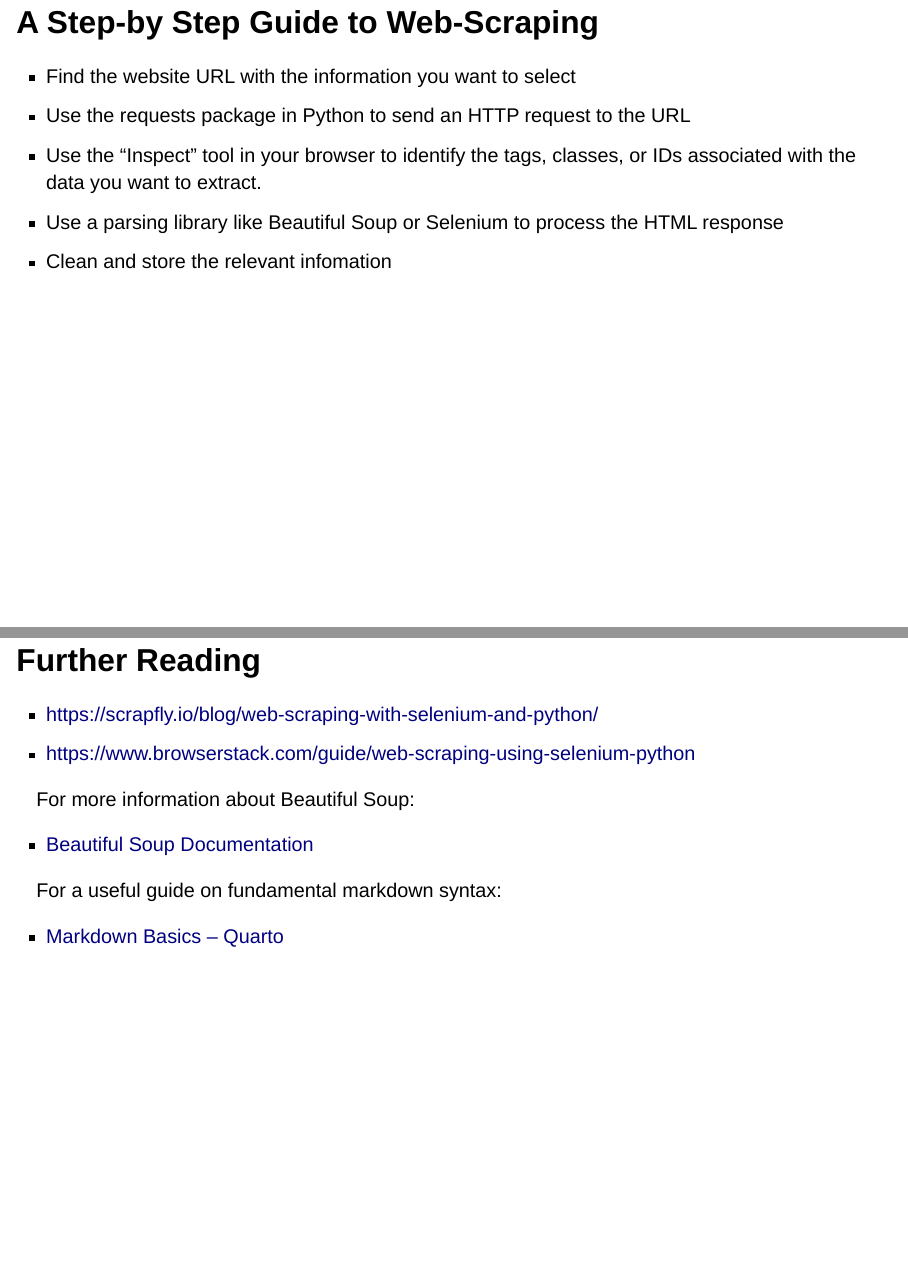
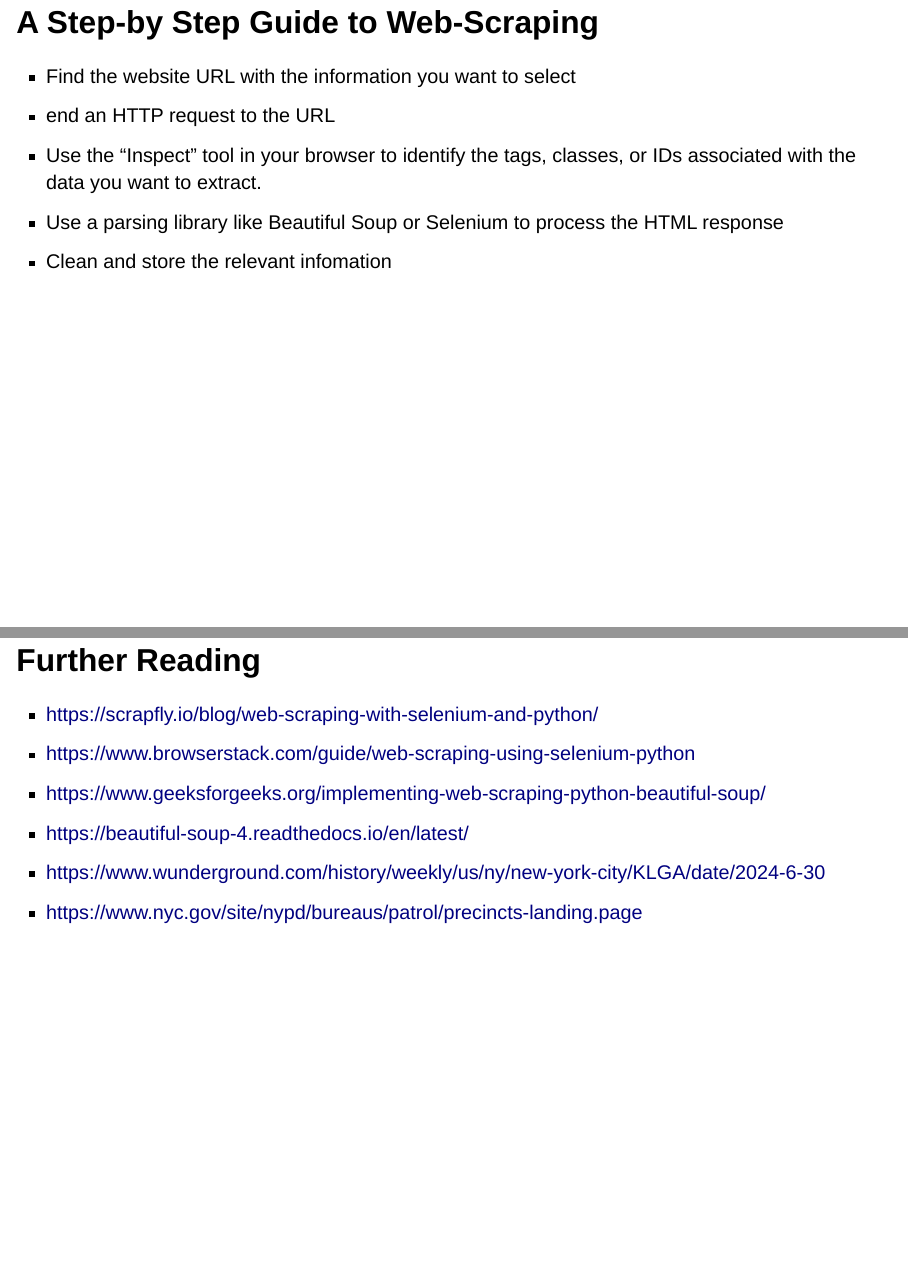
Before and after one commit to melpd/web-scraping, a Quarto document (presentation.qmd): pages 7 and 23 of 24 before the commit and pages 7 and 25 of 26 after it, joined at a grey line. Rendered offline with R 4.5, knitr and Pandoc in place of Quarto, with nearby package versions; drawn as Slidy slides in place of the format the file asks for; some code elsewhere in the file could not run offline.

Commit message:
fixed small errors and added to last two slides

```diff
--- a/presentation.qmd
+++ b/presentation.qmd
@@ -63,7 +63,7 @@ pip install selenium
 
 ## A Step-by Step Guide to Web-Scraping
 - Find the website URL with the information you want to select
-- Use the requests package in Python to send an HTTP request to the URL
+- end an HTTP request to the URL
 - Use the "Inspect" tool in your browser to identify the tags, classes, or IDs
   associated with the data you want to extract.
 - Use a parsing library like Beautiful Soup or Selenium to process the HTML response
@@ -275,13 +285,9 @@ This presentation has covered:
 
 - https://scrapfly.io/blog/web-scraping-with-selenium-and-python/
 - https://www.browserstack.com/guide/web-scraping-using-selenium-python
-
-For more information about Beautiful Soup:
-
-- [Beautiful Soup Documentation](https://beautiful-soup-4.readthedocs.io/en/latest/)
-
-For a useful guide on fundamental markdown syntax:
-
-- [Markdown Basics -- Quarto](https://quarto.org/docs/authoring/markdown-basics.html)
+- https://www.geeksforgeeks.org/implementing-web-scraping-python-beautiful-soup/
+- https://beautiful-soup-4.readthedocs.io/en/latest/
+- https://www.wunderground.com/history/weekly/us/ny/new-york-city/KLGA/date/2024-6-30
+- https://www.nyc.gov/site/nypd/bureaus/patrol/precincts-landing.page
 
 # THANK YOU!
```
Also changed, not shown: presentation.qmd (12 more changed lines).
